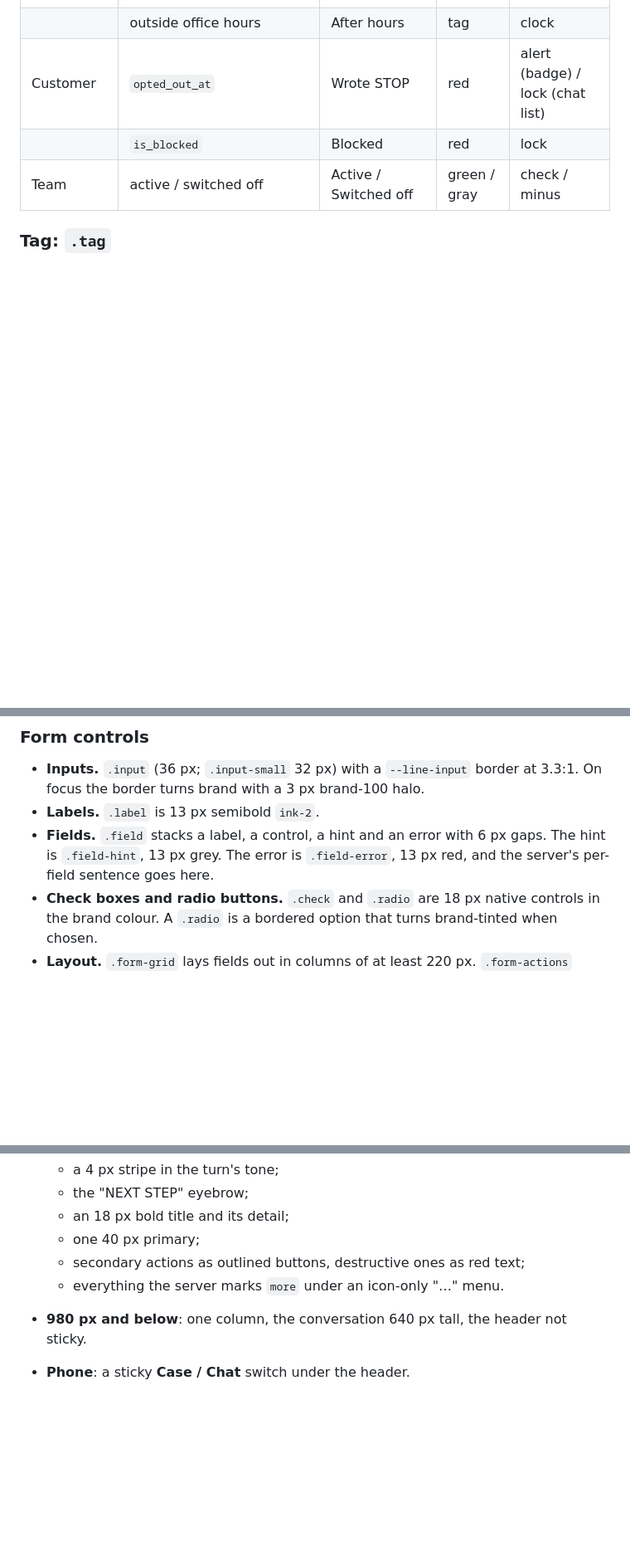
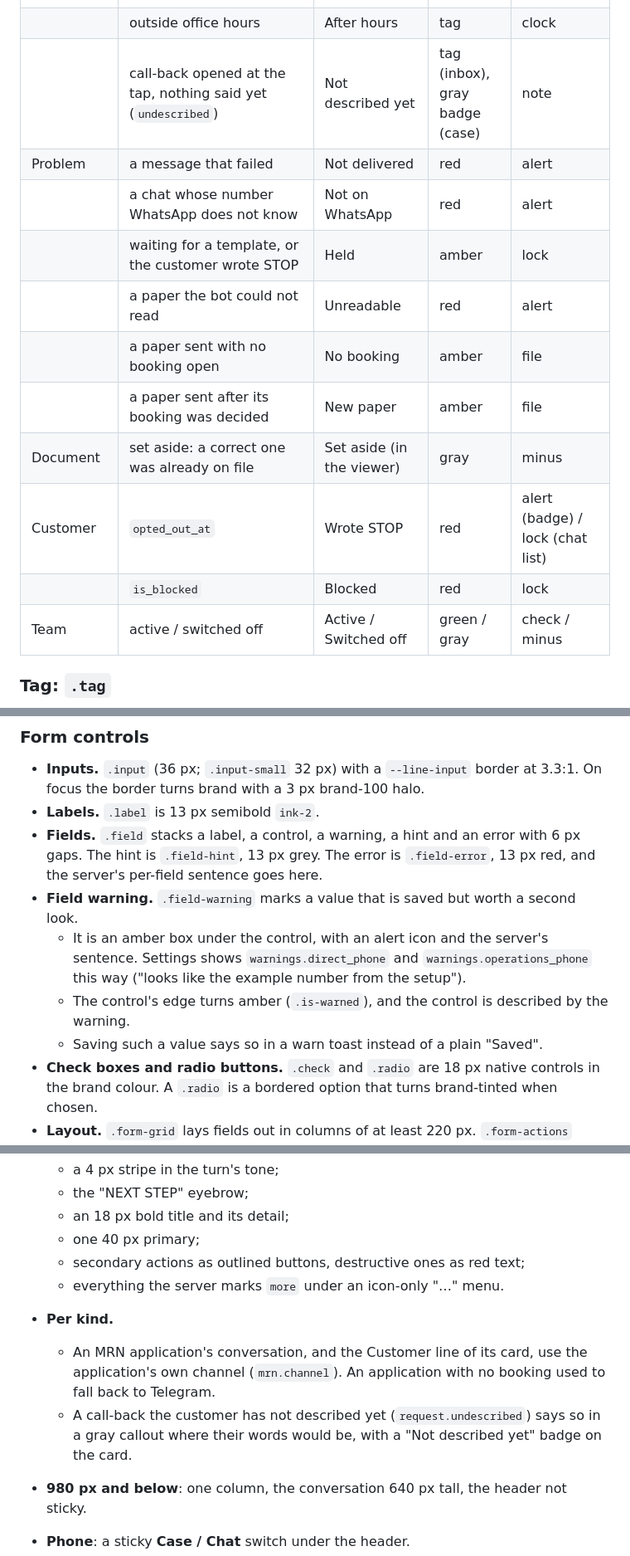
Before and after one commit to shanto173/MKC-GLOBAL, a Markdown page: web/docs/DESK-DESIGN-SYSTEM.md, 3 parts joined by grey strips. Shown at 83% size. GitHub-like rendering; blank space fills up the shorter version.

```diff
--- a/web/docs/DESK-DESIGN-SYSTEM.md
+++ b/web/docs/DESK-DESIGN-SYSTEM.md
@@ -216,6 +216,14 @@ The words come from the server (`workflow.js` and `lib/admin`). The desk only ch
 | Inbox flags | priority `urgent` / `high` | Urgent / High | red / amber | alert |
 | | overdue (server SLA) | OVERDUE, under the age | red text | alert (on the age) |
 | | outside office hours | After hours | tag | clock |
+| | call-back opened at the tap, nothing said yet (`undescribed`) | Not described yet | tag (inbox), gray badge (case) | note |
+| Problem | a message that failed | Not delivered | red | alert |
+| | a chat whose number WhatsApp does not know | Not on WhatsApp | red | alert |
+| | waiting for a template, or the customer wrote STOP | Held | amber | lock |
+| | a paper the bot could not read | Unreadable | red | alert |
+| | a paper sent with no booking open | No booking | amber | file |
+| | a paper sent after its booking was decided | New paper | amber | file |
+| Document | set aside: a correct one was already on file | Set aside (in the viewer) | gray | minus |
 | Customer | `opted_out_at` | Wrote STOP | red | alert (badge) / lock (chat list) |
 | | `is_blocked` | Blocked | red | lock |
 | Team | active / switched off | Active / Switched off | green / gray | check / minus |
@@ -450,7 +481,11 @@ On a phone every row becomes a stacked card with "Label: value" lines.
 
 - **Inputs.** `.input` (36 px; `.input-small` 32 px) with a `--line-input` border at 3.3:1. On focus the border turns brand with a 3 px brand-100 halo.
 - **Labels.** `.label` is 13 px semibold `ink-2`.
-- **Fields.** `.field` stacks a label, a control, a hint and an error with 6 px gaps. The hint is `.field-hint`, 13 px grey. The error is `.field-error`, 13 px red, and the server's per-field sentence goes here.
+- **Fields.** `.field` stacks a label, a control, a warning, a hint and an error with 6 px gaps. The hint is `.field-hint`, 13 px grey. The error is `.field-error`, 13 px red, and the server's per-field sentence goes here.
+- **Field warning.** `.field-warning` marks a value that is saved but worth a second look.
+  - It is an amber box under the control, with an alert icon and the server's sentence. Settings shows `warnings.direct_phone` and `warnings.operations_phone` this way ("looks like the example number from the setup").
+  - The control's edge turns amber (`.is-warned`), and the control is described by the warning.
+  - Saving such a value says so in a warn toast instead of a plain "Saved".
 - **Check boxes and radio buttons.** `.check` and `.radio` are 18 px native controls in the brand colour. A `.radio` is a bordered option that turns brand-tinted when chosen.
 - **Layout.** `.form-grid` lays fields out in columns of at least 220 px. `.form-actions` holds a primary save and, where it helps, the "Last changed by…" line.
 
@@ -505,6 +540,9 @@ At 1920 px the list fills the content width, and the extra goes to the customer
   - one 40 px primary;
   - secondary actions as outlined buttons, destructive ones as red text;
   - everything the server marks `more` under an icon-only "…" menu.
+- **Per kind.**
+  - An MRN application's conversation, and the Customer line of its card, use the application's own channel (`mrn.channel`). An application with no booking used to fall back to Telegram.
+  - A call-back the customer has not described yet (`request.undescribed`) says so in a gray callout where their words would be, with a "Not described yet" badge on the card.
 - **980 px and below**: one column, the conversation 640 px tall, the header not sticky.
 - **Phone**: a sticky **Case / Chat** switch under the header.
   - "Chat" hides the work and shrinks the header to the reference and its badges. The conversation fills the rest of the screen above the tab bar, with the composer in reach without scrolling.
```
Also changed, not shown: other parts of web/docs/DESK-DESIGN-SYSTEM.md (+35 -10 lines).
